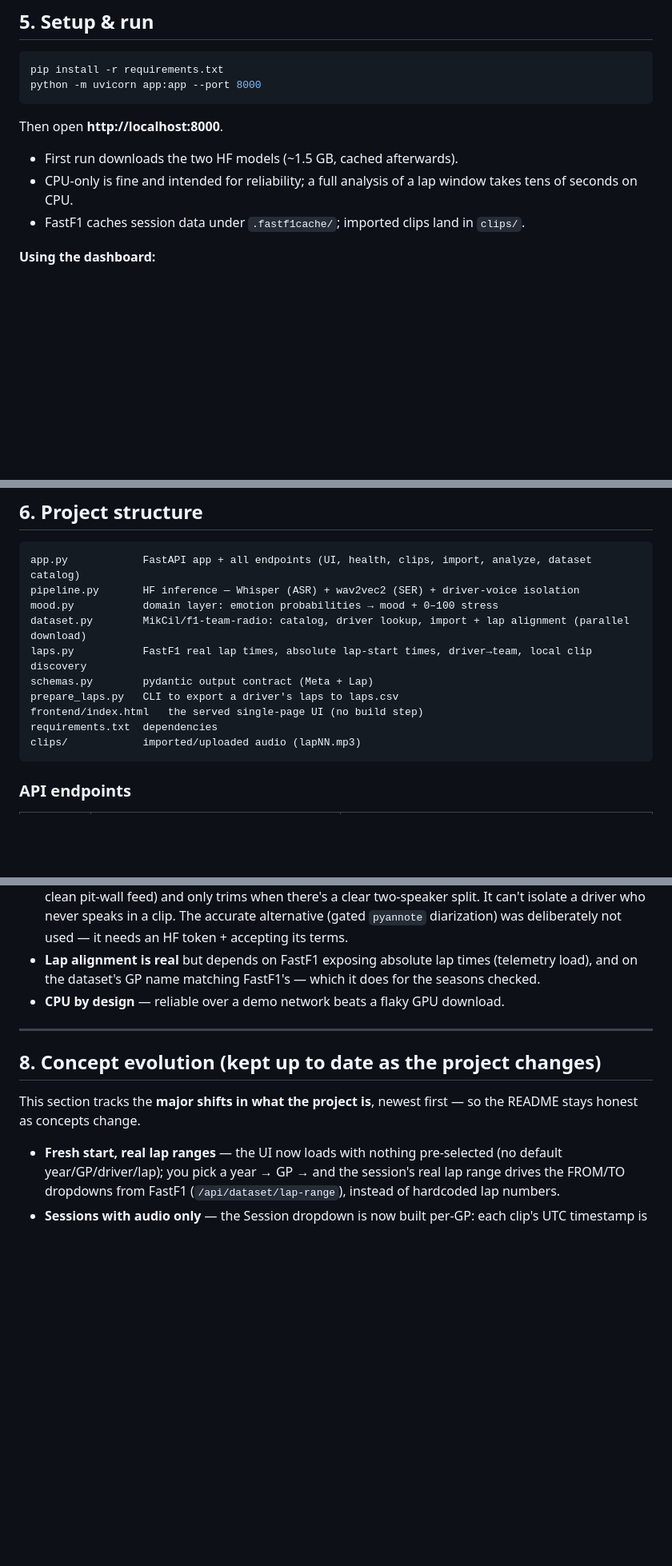
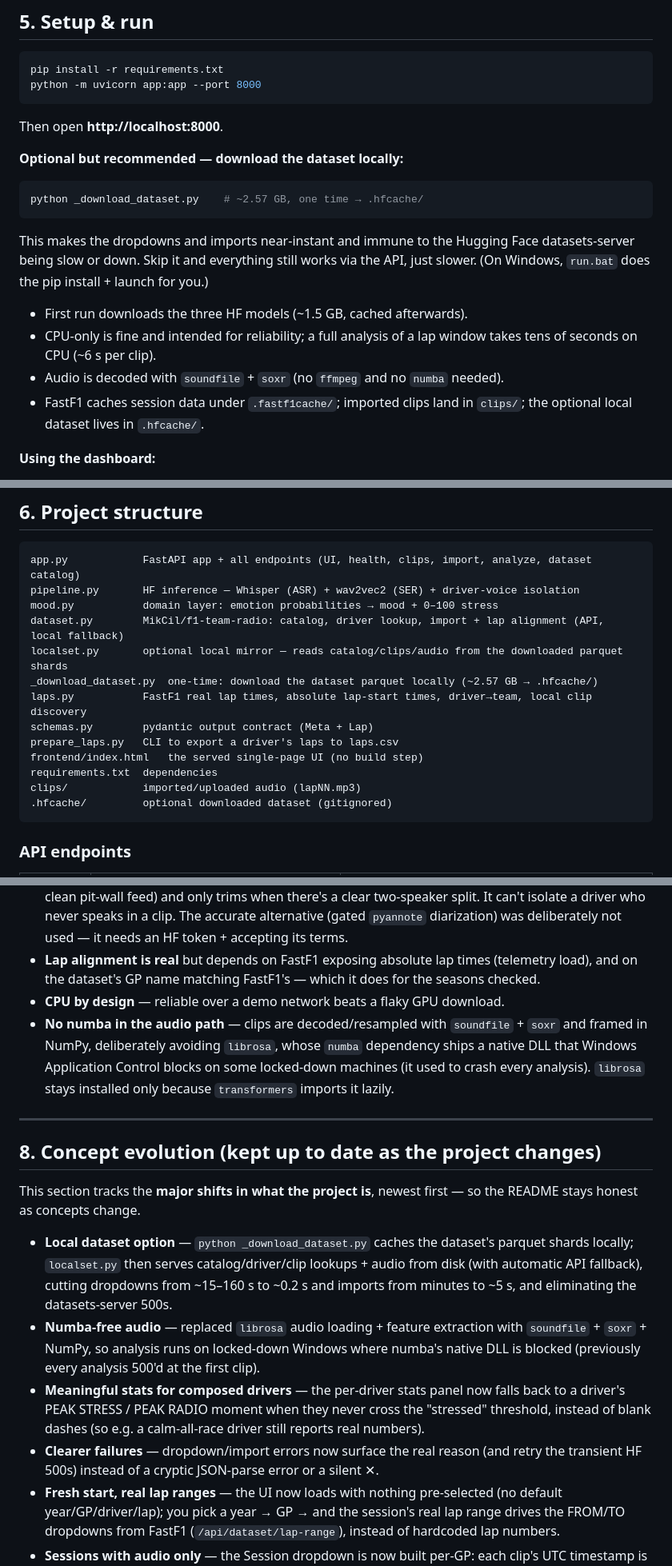
Before and after one commit to AryannGoel/F1-Driver-Mood_Analysis, a Markdown page: README.md, 3 parts joined by grey strips. Shown at 80% size. Rendered like a GitHub page; blank space fills up the shorter version.

Commit message:
Document local dataset option, numba-free audio, and stats/error fixes
- §3/§5: optional `python _download_dataset.py` local parquet path
  (dropdowns ~160s→0.2s, import minutes→~5s) with automatic API fallback
- §5/§7: audio decoded via soundfile+soxr (no librosa/numba, no ffmpeg)
- §6: add localset.py + _download_dataset.py; note .hfcache/
- §8: changelog entries for local dataset, numba-free audio,
  peak-stress stats fallback, and clearer failures

Co-Authored-By: Claude Opus 4.8 <noreply@anthropic.com>

````diff
--- a/README.md
+++ b/README.md
@@ -117,9 +118,18 @@ python -m uvicorn app:app --port 8000
 
 Then open **http://localhost:8000**.
 
-- First run downloads the two HF models (~1.5 GB, cached afterwards).
-- CPU-only is fine and intended for reliability; a full analysis of a lap window takes tens of seconds on CPU.
-- FastF1 caches session data under `.fastf1cache/`; imported clips land in `clips/`.
+**Optional but recommended — download the dataset locally:**
+
+```bash
+python _download_dataset.py    # ~2.57 GB, one time → .hfcache/
+```
+
+This makes the dropdowns and imports near-instant and immune to the Hugging Face datasets-server being slow or down. Skip it and everything still works via the API, just slower. (On Windows, `run.bat` does the pip install + launch for you.)
+
+- First run downloads the three HF models (~1.5 GB, cached afterwards).
+- CPU-only is fine and intended for reliability; a full analysis of a lap window takes tens of seconds on CPU (~6 s per clip).
+- Audio is decoded with `soundfile` + `soxr` (no `ffmpeg` and no `numba` needed).
+- FastF1 caches session data under `.fastf1cache/`; imported clips land in `clips/`; the optional local dataset lives in `.hfcache/`.
 
 **Using the dashboard:**
 
@@ -137,13 +147,16 @@ Then open **http://localhost:8000**.
 app.py            FastAPI app + all endpoints (UI, health, clips, import, analyze, dataset catalog)
 pipeline.py       HF inference — Whisper (ASR) + wav2vec2 (SER) + driver-voice isolation
 mood.py           domain layer: emotion probabilities → mood + 0–100 stress
-dataset.py        MikCil/f1-team-radio: catalog, driver lookup, import + lap alignment (parallel download)
+dataset.py        MikCil/f1-team-radio: catalog, driver lookup, import + lap alignment (API, local fallback)
+localset.py       optional local mirror — reads catalog/clips/audio from the downloaded parquet shards
+_download_dataset.py  one-time: download the dataset parquet locally (~2.57 GB → .hfcache/)
 laps.py           FastF1 real lap times, absolute lap-start times, driver→team, local clip discovery
 schemas.py        pydantic output contract (Meta + Lap)
 prepare_laps.py   CLI to export a driver's laps to laps.csv
 frontend/index.html   the served single-page UI (no build step)
 requirements.txt  dependencies
 clips/            imported/uploaded audio (lapNN.mp3)
+.hfcache/         optional downloaded dataset (gitignored)
 ```
 
 ### API endpoints
@@ -175,6 +188,7 @@ Say these out loud in the pitch — they're features, not bugs:
 - **Driver isolation is a heuristic, not diarization.** It uses audio energy + spectral flatness (in-car mic vs clean pit-wall feed) and only trims when there's a clear two-speaker split. It can't isolate a driver who never speaks in a clip. The accurate alternative (gated `pyannote` diarization) was deliberately not used — it needs an HF token + accepting its terms.
 - **Lap alignment is real** but depends on FastF1 exposing absolute lap times (telemetry load), and on the dataset's GP name matching FastF1's — which it does for the seasons checked.
 - **CPU by design** — reliable over a demo network beats a flaky GPU download.
+- **No numba in the audio path** — clips are decoded/resampled with `soundfile` + `soxr` and framed in NumPy, deliberately avoiding `librosa`, whose `numba` dependency ships a native DLL that Windows Application Control blocks on some locked-down machines (it used to crash every analysis). `librosa` stays installed only because `transformers` imports it lazily.
 
 ---
 
@@ -182,6 +196,10 @@ Say these out loud in the pitch — they're features, not bugs:
 
 This section tracks the **major shifts in what the project is**, newest first — so the README stays honest as concepts change.
 
+- **Local dataset option** — `python _download_dataset.py` caches the dataset's parquet shards locally; `localset.py` then serves catalog/driver/clip lookups + audio from disk (with automatic API fallback), cutting dropdowns from ~15–160 s to ~0.2 s and imports from minutes to ~5 s, and eliminating the datasets-server 500s.
+- **Numba-free audio** — replaced `librosa` audio loading + feature extraction with `soundfile` + `soxr` + NumPy, so analysis runs on locked-down Windows where numba's native DLL is blocked (previously every analysis 500'd at the first clip).
+- **Meaningful stats for composed drivers** — the per-driver stats panel now falls back to a driver's PEAK STRESS / PEAK RADIO moment when they never cross the "stressed" threshold, instead of blank dashes (so e.g. a calm-all-race driver still reports real numbers).
+- **Clearer failures** — dropdown/import errors now surface the real reason (and retry the transient HF 500s) instead of a cryptic JSON-parse error or a silent ✕.
 - **Fresh start, real lap ranges** — the UI now loads with nothing pre-selected (no default year/GP/driver/lap); you pick a year → GP → and the session's real lap range drives the FROM/TO dropdowns from FastF1 (`/api/dataset/lap-range`), instead of hardcoded lap numbers.
 - **Sessions with audio only** — the Session dropdown is now built per-GP: each clip's UTC timestamp is bucketed against FastF1's session schedule, so only sessions that actually have radio are offered (e.g. 2023 British → Qualifying + Race, no empty practice sessions).
 - **Team mode (two drivers at once)** — a Driver / Team toggle: pick a constructor and both its drivers are imported (into separate `clips/<DRIVER>` folders) and analysed into their own full dashboards, stacked for side-by-side reading. The dashboard is now a reusable component.
````
Also changed, not shown: other parts of README.md (+2 -1 lines).
